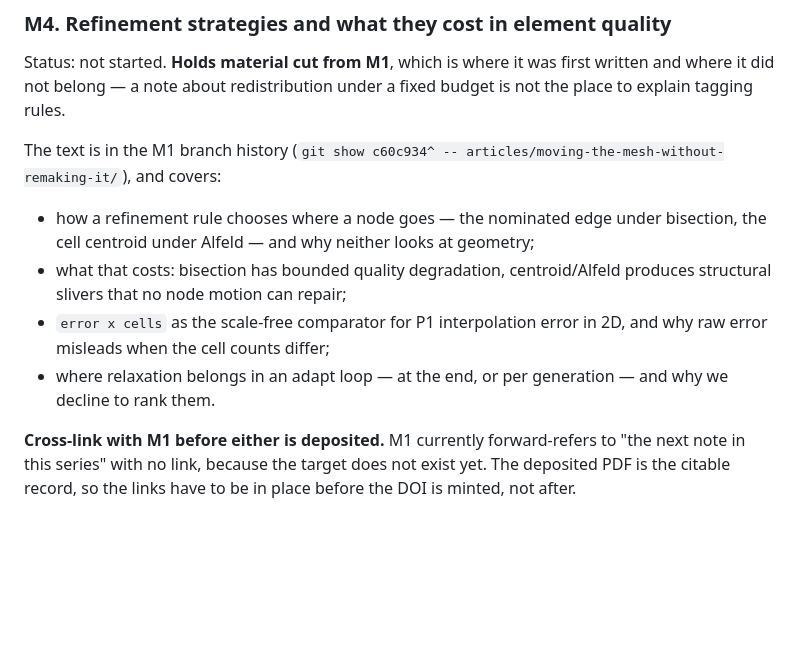
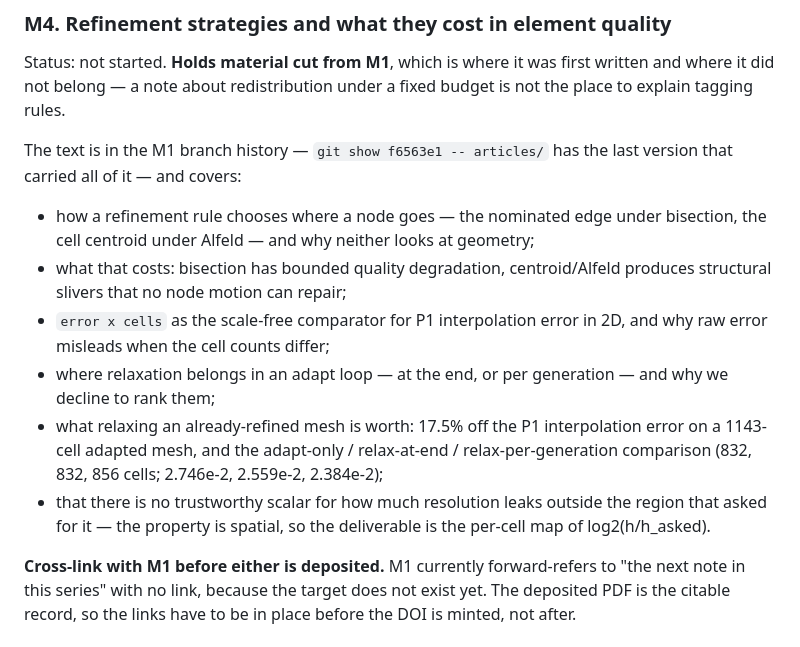
Before and after one commit to Underworld-Technical-Notes/underworldcode.org, a Markdown page: WRITING-PLAN.md, the part around the change. GitHub-like rendering; blank space fills up the shorter version.

```diff
--- a/WRITING-PLAN.md
+++ b/WRITING-PLAN.md
@@ -119,8 +119,8 @@ Status: not started. **Holds material cut from M1**, which is where it was
 first written and where it did not belong — a note about redistribution under
 a fixed budget is not the place to explain tagging rules.
 
-The text is in the M1 branch history (`git show c60c934^ --
-articles/moving-the-mesh-without-remaking-it/`), and covers:
+The text is in the M1 branch history — `git show f6563e1 -- articles/` has
+the last version that carried all of it — and covers:
 
 - how a refinement rule chooses where a node goes — the nominated edge under
   bisection, the cell centroid under Alfeld — and why neither looks at
@@ -130,7 +130,14 @@ articles/moving-the-mesh-without-remaking-it/`), and covers:
 - `error x cells` as the scale-free comparator for P1 interpolation error in
   2D, and why raw error misleads when the cell counts differ;
 - where relaxation belongs in an adapt loop — at the end, or per generation —
-  and why we decline to rank them.
+  and why we decline to rank them;
+- what relaxing an already-refined mesh is worth: 17.5% off the P1
+  interpolation error on a 1143-cell adapted mesh, and the adapt-only /
+  relax-at-end / relax-per-generation comparison (832, 832, 856 cells;
+  2.746e-2, 2.559e-2, 2.384e-2);
+- that there is no trustworthy scalar for how much resolution leaks outside
+  the region that asked for it — the property is spatial, so the deliverable
+  is the per-cell map of log2(h/h_asked).
 
 **Cross-link with M1 before either is deposited.** M1 currently forward-refers
 to "the next note in this series" with no link, because the target does not
```
Also changed, not shown: articles/moving-the-mesh-without-remaking-it/moving-the-mesh-without-remaking-it.md (+44 -126 lines).
